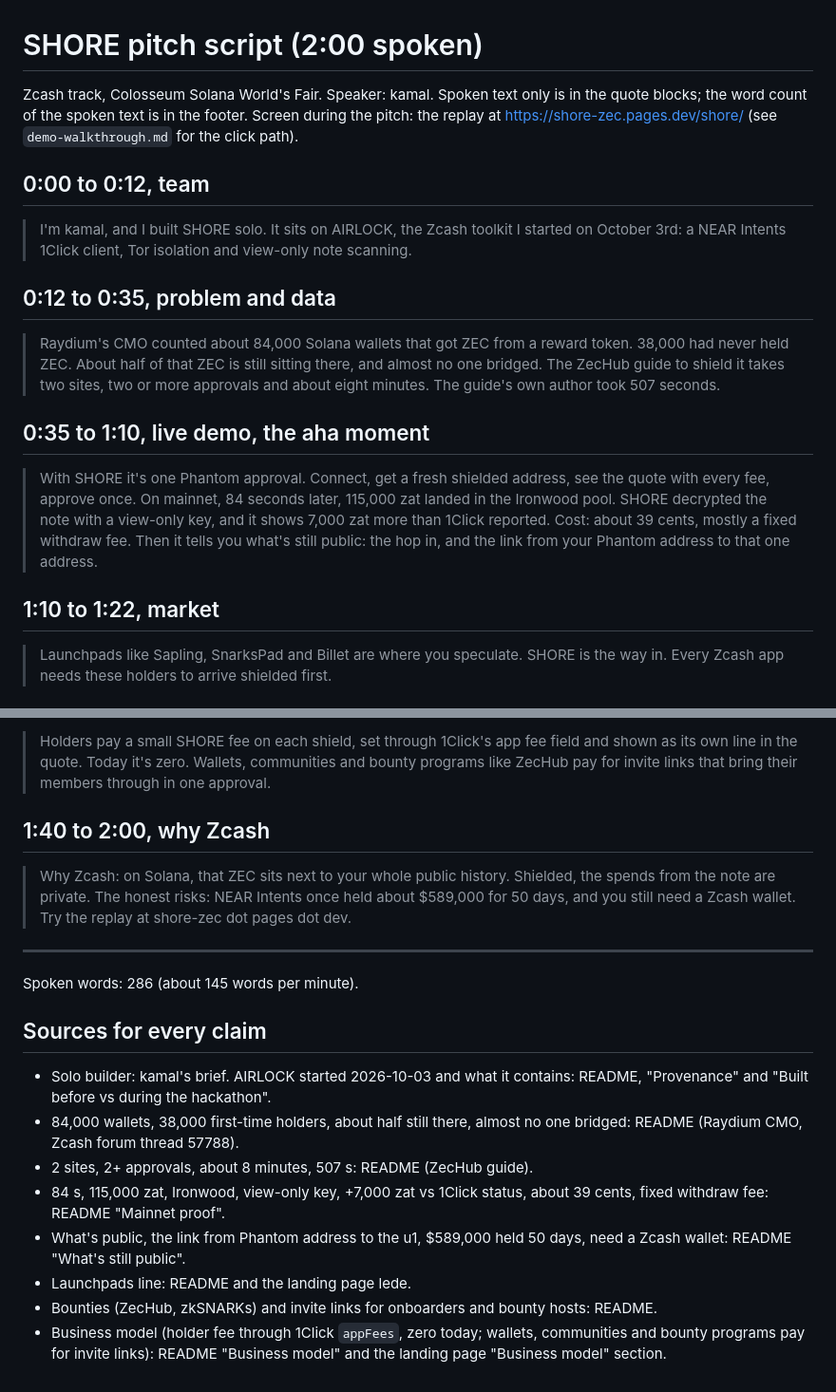
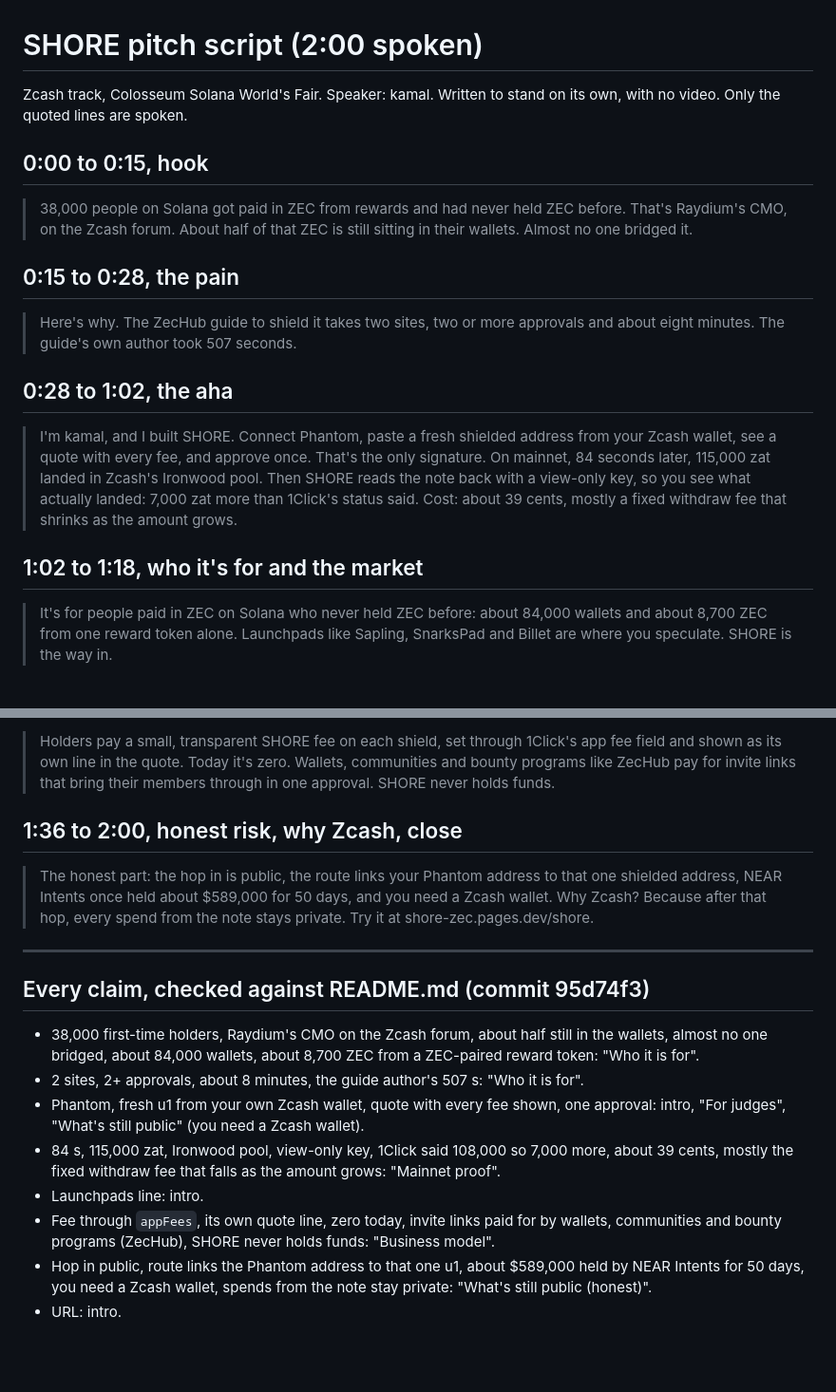
Before and after one commit to kaverimeshram/shore, a Markdown page: docs/pitch/pitch-script.md, 2 parts joined by grey strips. Shown at 95% size. Drawn GitHub-style; blank space fills up the shorter version.

Commit message:
docs/pitch: standalone 2-minute pitch script (no video, no team-size claims), every claim checked against README

```diff
--- a/docs/pitch/pitch-script.md
+++ b/docs/pitch/pitch-script.md
@@ -1,31 +1,29 @@
 # SHORE pitch script (2:00 spoken)
 
-Zcash track, Colosseum Solana World's Fair. Speaker: kamal. Spoken text only is in the quote blocks;
-the word count of the spoken text is in the footer. Screen during the pitch: the replay at
-https://shore-zec.pages.dev/shore/ (see `demo-walkthrough.md` for the click path).
+Zcash track, Colosseum Solana World's Fair. Speaker: kamal. Written to stand on its own, with no video.
+Only the quoted lines are spoken.
 
-## 0:00 to 0:12, team
+## 0:00 to 0:15, hook
 
-> I'm kamal, and I built SHORE solo. It sits on AIRLOCK, the Zcash toolkit I started on October 3rd:
-> a NEAR Intents 1Click client, Tor isolation and view-only note scanning.
+> 38,000 people on Solana got paid in ZEC from rewards and had never held ZEC before. That's Raydium's
+> CMO, on the Zcash forum. About half of that ZEC is still sitting in their wallets. Almost no one bridged it.
 
-## 0:12 to 0:35, problem and data
+## 0:15 to 0:28, the pain
 
-> Raydium's CMO counted about 84,000 Solana wallets that got ZEC from a reward token. 38,000 had never
-> held ZEC. About half of that ZEC is still sitting there, and almost no one bridged. The ZecHub guide
-> to shield it takes two sites, two or more approvals and about eight minutes. The guide's own author
-> took 507 seconds.
+> Here's why. The ZecHub guide to shield it takes two sites, two or more approvals and about eight
+> minutes. The guide's own author took 507 seconds.
 
-## 0:35 to 1:10, live demo, the aha moment
+## 0:28 to 1:02, the aha
 
-> With SHORE it's one Phantom approval. Connect, get a fresh shielded address, see the quote with every
-> fee, approve once. On mainnet, 84 seconds later, 115,000 zat landed in the Ironwood pool. SHORE
-> decrypted the note with a view-only key, and it shows 7,000 zat more than 1Click reported. Cost: about
-> 39 cents, mostly a fixed withdraw fee. Then it tells you what's still public: the hop in, and the link
-> from your Phantom address to that one address.
+> I'm kamal, and I built SHORE. Connect Phantom, paste a fresh shielded address from your Zcash wallet,
+> see a quote with every fee, and approve once. That's the only signature. On mainnet, 84 seconds later,
+> 115,000 zat landed in Zcash's Ironwood pool. Then SHORE reads the note back with a view-only key, so
+> you see what actually landed: 7,000 zat more than 1Click's status said. Cost: about 39 cents, mostly a
+> fixed withdraw fee that shrinks as the amount grows.
 
-## 1:10 to 1:22, market
+## 1:02 to 1:18, who it's for and the market
 
-> Launchpads like Sapling, SnarksPad and Billet are where you speculate. SHORE is the way in. Every
-> Zcash app needs these holders to arrive shielded first.
+> It's for people paid in ZEC on Solana who never held ZEC before: about 84,000 wallets and about 8,700
+> ZEC from one reward token alone. Launchpads like Sapling, SnarksPad and Billet are where you speculate.
+> SHORE is the way in.
 
@@ -33,30 +31,28 @@ https://shore-zec.pages.dev/shore/ (see `demo-walkthrough.md` for the click path
 
-> Holders pay a small SHORE fee on each shield, set through 1Click's app fee field and shown as its own
-> line in the quote. Today it's zero. Wallets, communities and bounty programs like ZecHub pay for invite
-> links that bring their members through in one approval.
+> Holders pay a small, transparent SHORE fee on each shield, set through 1Click's app fee field and shown
+> as its own line in the quote. Today it's zero. Wallets, communities and bounty programs like ZecHub pay
+> for invite links that bring their members through in one approval. SHORE never holds funds.
 
-## 1:40 to 2:00, why Zcash
+## 1:36 to 2:00, honest risk, why Zcash, close
 
-> Why Zcash: on Solana, that ZEC sits next to your whole public history. Shielded, the spends from the
-> note are private. The honest risks: NEAR Intents once held about $589,000 for 50 days, and you still
-> need a Zcash wallet. Try the replay at shore-zec dot pages dot dev.
+> The honest part: the hop in is public, the route links your Phantom address to that one shielded
+> address, NEAR Intents once held about $589,000 for 50 days, and you need a Zcash wallet. Why Zcash?
+> Because after that hop, every spend from the note stays private. Try it at shore-zec.pages.dev/shore.
 
 ---
 
-Spoken words: 286 (about 145 words per minute).
+## Every claim, checked against README.md (commit 95d74f3)
 
-## Sources for every claim
-
-- Solo builder: kamal's brief. AIRLOCK started 2026-10-03 and what it contains: README, "Provenance" and
-  "Built before vs during the hackathon".
-- 84,000 wallets, 38,000 first-time holders, about half still there, almost no one bridged: README
-  (Raydium CMO, Zcash forum thread 57788).
-- 2 sites, 2+ approvals, about 8 minutes, 507 s: README (ZecHub guide).
-- 84 s, 115,000 zat, Ironwood, view-only key, +7,000 zat vs 1Click status, about 39 cents, fixed withdraw
-  fee: README "Mainnet proof".
-- What's public, the link from Phantom address to the u1, $589,000 held 50 days, need a Zcash wallet:
-  README "What's still public".
-- Launchpads line: README and the landing page lede.
-- Bounties (ZecHub, zkSNARKs) and invite links for onboarders and bounty hosts: README.
-- Business model (holder fee through 1Click `appFees`, zero today; wallets, communities and bounty programs
-  pay for invite links): README "Business model" and the landing page "Business model" section.
+- 38,000 first-time holders, Raydium's CMO on the Zcash forum, about half still in the wallets, almost no one
+  bridged, about 84,000 wallets, about 8,700 ZEC from a ZEC-paired reward token: "Who it is for".
+- 2 sites, 2+ approvals, about 8 minutes, the guide author's 507 s: "Who it is for".
+- Phantom, fresh u1 from your own Zcash wallet, quote with every fee shown, one approval: intro, "For judges",
+  "What's still public" (you need a Zcash wallet).
+- 84 s, 115,000 zat, Ironwood pool, view-only key, 1Click said 108,000 so 7,000 more, about 39 cents, mostly the
+  fixed withdraw fee that falls as the amount grows: "Mainnet proof".
+- Launchpads line: intro.
+- Fee through `appFees`, its own quote line, zero today, invite links paid for by wallets, communities and bounty
+  programs (ZecHub), SHORE never holds funds: "Business model".
+- Hop in public, route links the Phantom address to that one u1, about $589,000 held by NEAR Intents for 50 days,
+  you need a Zcash wallet, spends from the note stay private: "What's still public (honest)".
+- URL: intro.
```
Also changed, not shown: other parts of docs/pitch/pitch-script.md (+1 -1 lines).
